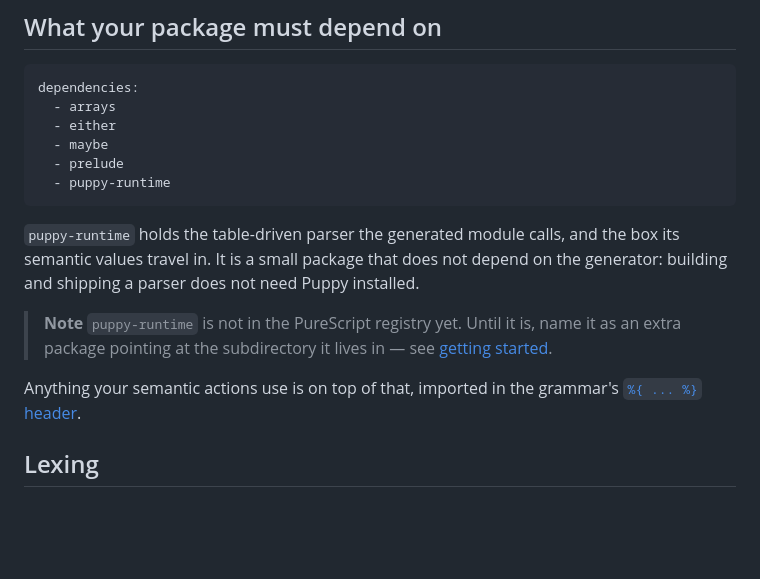
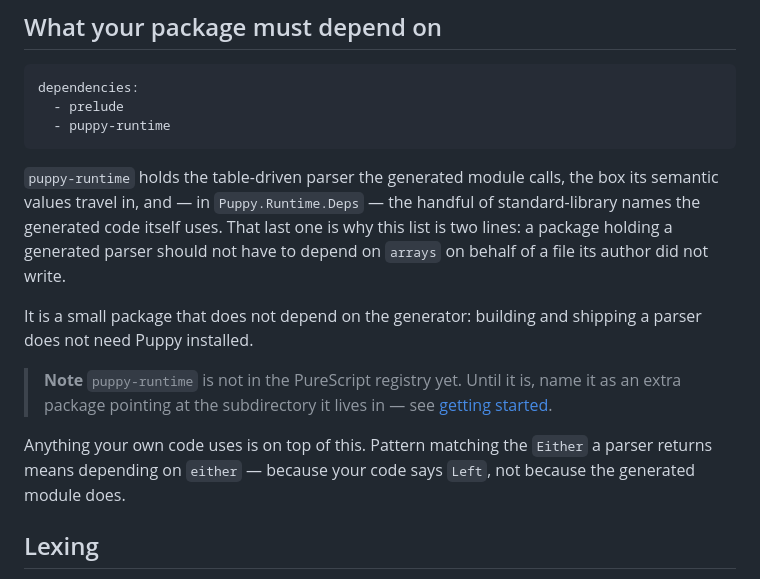
Before and after one commit to katsujukou/puppy, a Markdown page: docs/md/generated.md, the part around the change. Rendered like a GitHub page; blank space fills up the shorter version.

````diff
--- a/docs/md/generated.md
+++ b/docs/md/generated.md
@@ -91,24 +91,26 @@ would have worked.
 
 ```yaml
 dependencies:
-  - arrays
-  - either
-  - maybe
   - prelude
   - puppy-runtime
 ```
 
-`puppy-runtime` holds the table-driven parser the generated module calls, and
-the box its semantic values travel in. It is a small package that does not
-depend on the generator: building and shipping a parser does not need Puppy
-installed.
+`puppy-runtime` holds the table-driven parser the generated module calls, the
+box its semantic values travel in, and — in `Puppy.Runtime.Deps` — the handful
+of standard-library names the generated code itself uses. That last one is why
+this list is two lines: a package holding a generated parser should not have to
+depend on `arrays` on behalf of a file its author did not write.
+
+It is a small package that does not depend on the generator: building and
+shipping a parser does not need Puppy installed.
 
 > **Note** `puppy-runtime` is not in the PureScript registry yet. Until it is,
 > name it as an extra package pointing at the subdirectory it lives in — see
 > [getting started](getting-started.md#generating).
 
-Anything your semantic actions use is on top of that, imported in the grammar's
-[`%{ ... %}` header](grammar.md#the-header).
+Anything your own code uses is on top of this. Pattern matching the `Either` a
+parser returns means depending on `either` — because your code says `Left`, not
+because the generated module does.
 
 ## Lexing
 
````
Also changed, not shown: docs/md/getting-started.md (+6 -4 lines), docs/md/grammar.md (+14 -3 lines).
